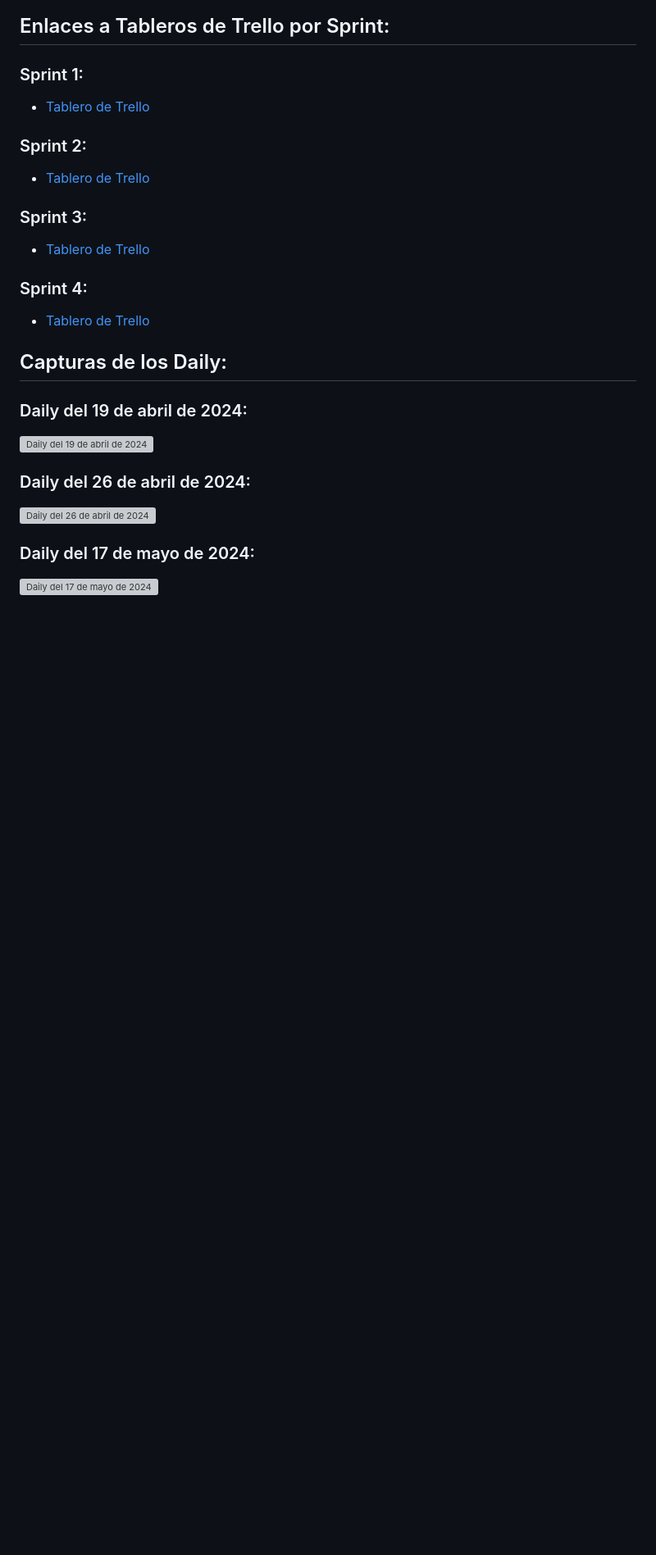
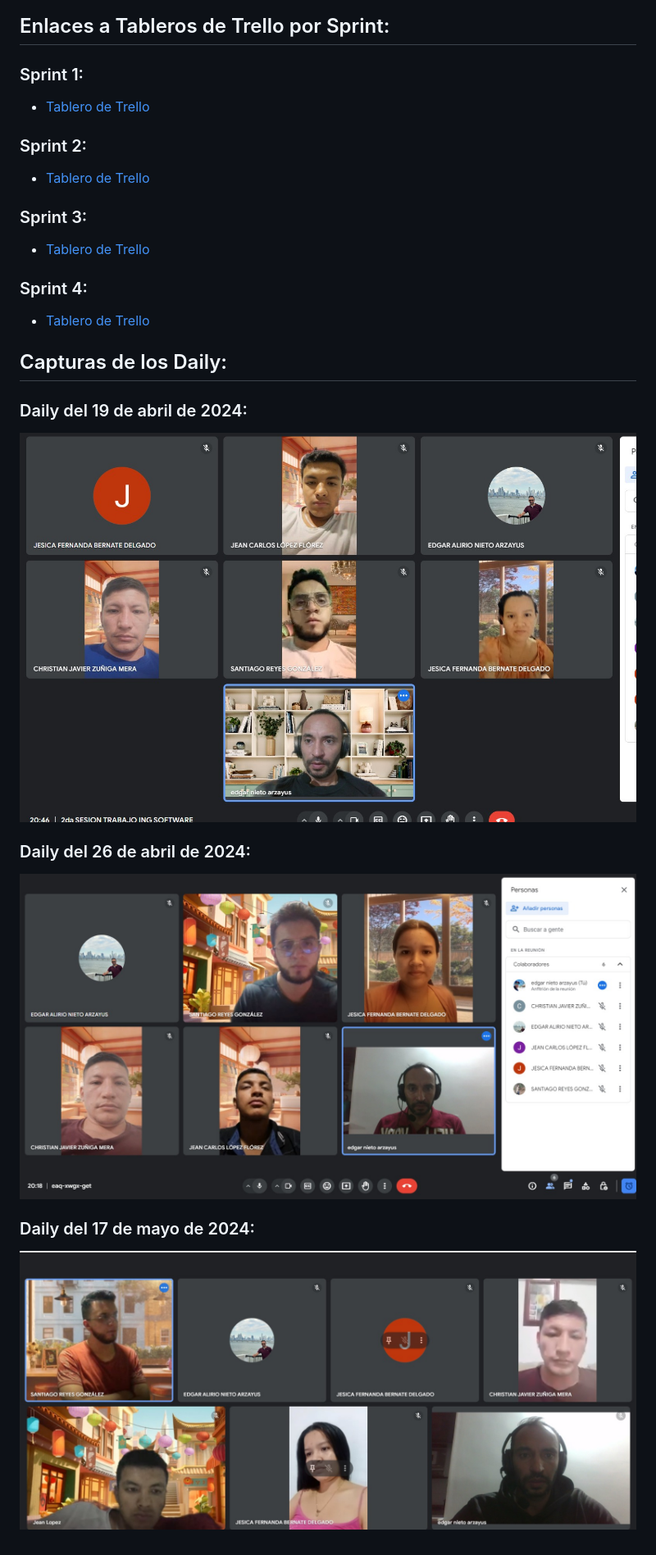
Before and after one commit to SantiagoReyesGonzalez/viuri, a Markdown page: README.md, the part around one of its changes. Shown at 82% size. Drawn GitHub-style; pictures changed too: images/17-05.jpeg (added), images/19-04.jpeg (added), images/26-04.jpeg (added); blank space fills up the shorter version; grey boxes are pictures that could not be loaded.

Commit message:
Se adiciona informacion a README.md

```diff
--- a/README.md
+++ b/README.md
@@ -33,10 +33,10 @@ El código fuente de nuestro proyecto está disponible en nuestro repositorio de
 ## Capturas de los Daily:
 
 ### Daily del 19 de abril de 2024:
-![Daily del 19 de abril de 2024](ruta_a_la_imagen)
+![Daily del 19 de abril de 2024](./images/19-04.jpeg)
 
 ### Daily del 26 de abril de 2024:
-![Daily del 26 de abril de 2024](ruta_a_la_imagen)
+![Daily del 26 de abril de 2024](./images/26-04.jpeg)
 
 ### Daily del 17 de mayo de 2024:
-![Daily del 17 de mayo de 2024](ruta_a_la_imagen)
+![Daily del 17 de mayo de 2024](./images/17-05.jpeg)
```
Also changed, not shown: other parts of README.md (+1 -1 lines), 1 other file.
